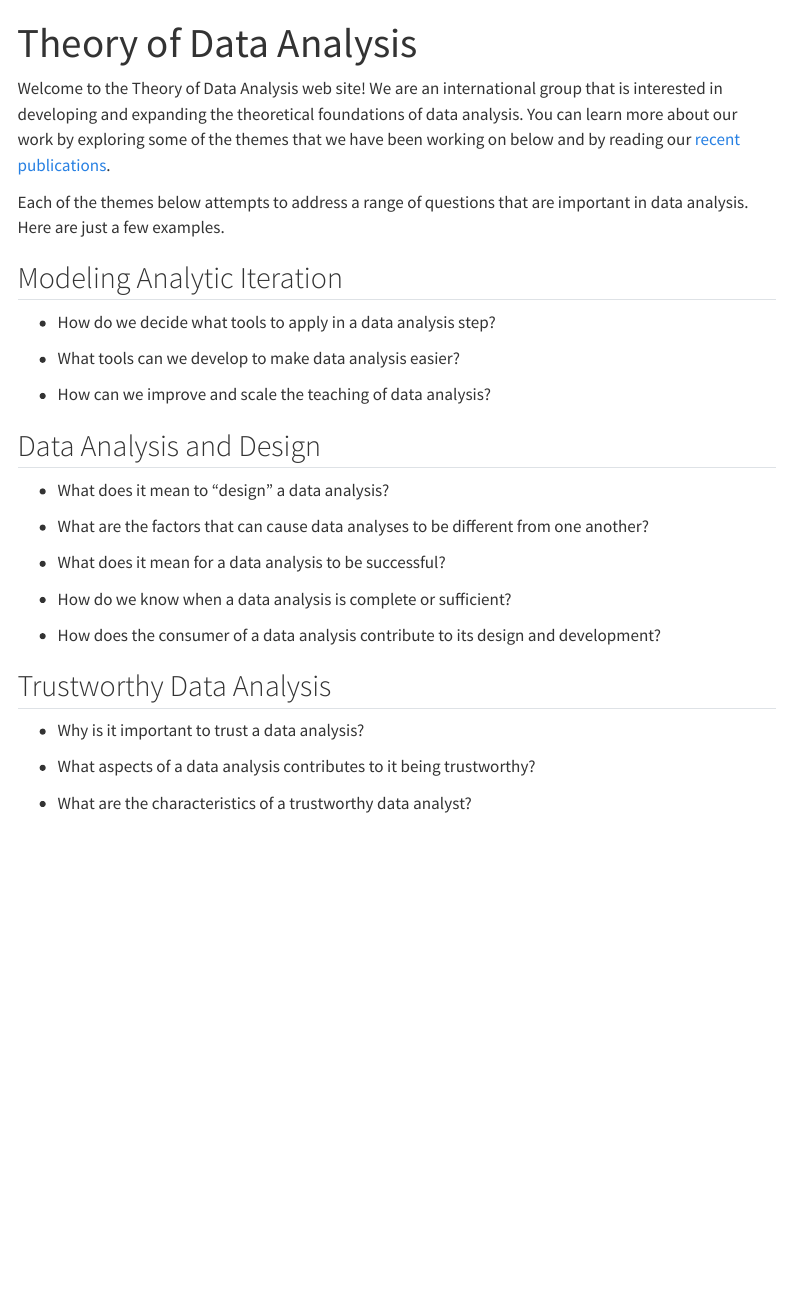
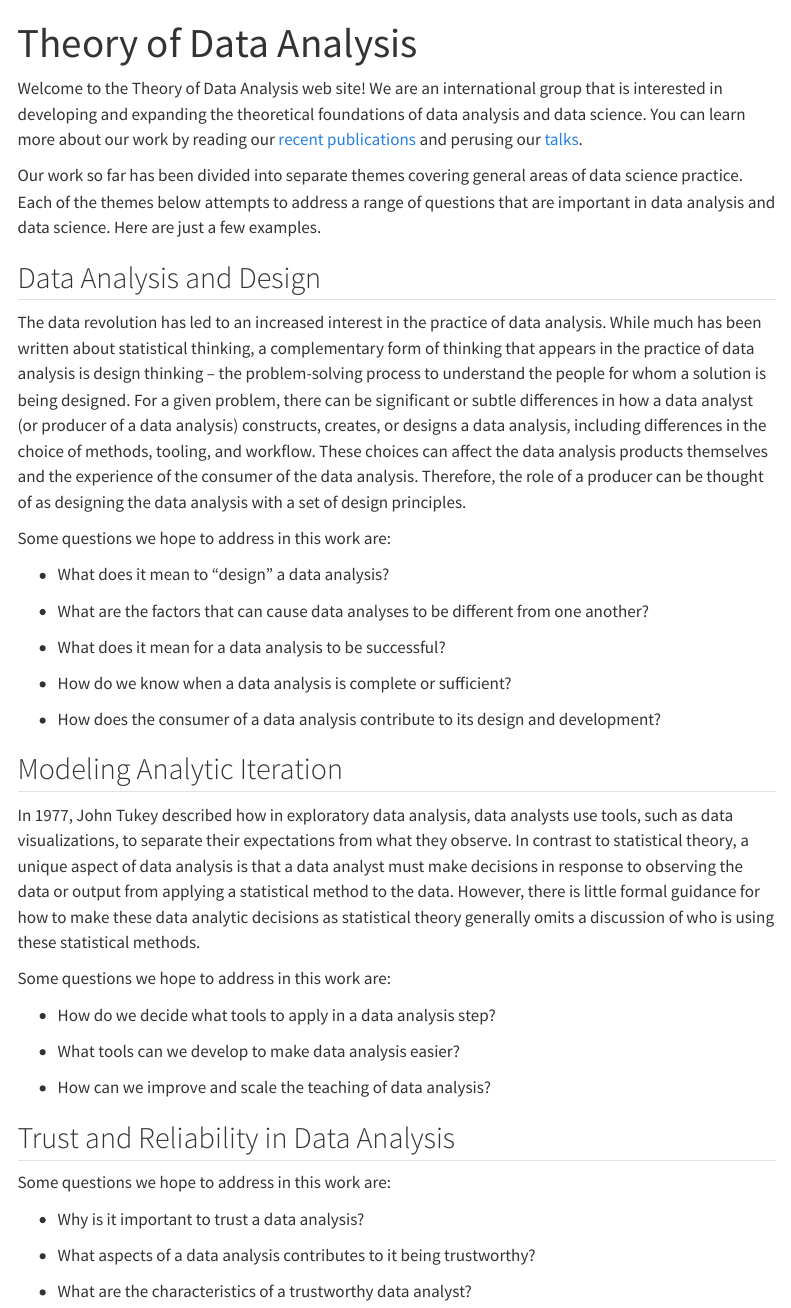
Before and after one commit to rdpeng/analyticdesigntheory, a Quarto document (index.qmd): the page in a window 1100 px wide, from its top. Rendered offline with R 4.5, knitr and Pandoc in place of Quarto, with nearby package versions; menus at the side of the page are left out.

Commit message:
More details on home page

```diff
--- a/index.qmd
+++ b/index.qmd
@@ -2,21 +2,16 @@
 title: "Theory of Data Analysis"
 ---
 
-Welcome to the Theory of Data Analysis web site! We are an international group that is interested in developing and expanding the theoretical foundations of data analysis. You can learn more about our work by exploring some of the themes that we have been working on below and by reading our [recent publications](publications.qmd).
+Welcome to the Theory of Data Analysis web site! We are an international group that is interested in developing and expanding the theoretical foundations of data analysis and data science. You can learn more about our work by reading our [recent publications](publications.qmd) and perusing our [talks](talks.qmd).
 
 
-Each of the themes below attempts to address a range of questions that are important in data analysis. Here are just a few examples.
-
-## Modeling Analytic Iteration
-
-* How do we decide what tools to apply in a data analysis step?
-
-* What tools can we develop to make data analysis easier?
-
-* How can we improve and scale the teaching of data analysis?
-
+Our work so far has been divided into separate themes covering general areas of data science practice. Each of the themes below attempts to address a range of questions that are important in data analysis and data science. Here are just a few examples.
 
 ## Data Analysis and Design
+
+The data revolution has led to an increased interest in the practice of data analysis. While much has been written about statistical thinking, a complementary form of thinking that appears in the practice of data analysis is design thinking -- the problem-solving process to understand the people for whom a solution is being designed. For a given problem, there can be significant or subtle differences in how a data analyst (or producer of a data analysis) constructs, creates, or designs a data analysis, including differences in the choice of methods, tooling, and workflow. These choices can affect the data analysis products themselves and the experience of the consumer of the data analysis. Therefore, the role of a producer can be thought of as designing the data analysis with a set of design principles.
+
+Some questions we hope to address in this work are:
 
 * What does it mean to "design" a data analysis?
 
@@ -29,7 +24,24 @@ Each of the themes below attempts to address a range of questions that are impor
 * How does the consumer of a data analysis contribute to its design and development?
 
 
-## Trustworthy Data Analysis
+
+## Modeling Analytic Iteration
+
+In 1977, John Tukey described how in exploratory data analysis, data analysts use tools, such as data visualizations, to separate their expectations from what they observe. In contrast to statistical theory, a unique aspect of data analysis is that a data analyst must make decisions in response to observing the data or output from applying a statistical method to the data. However, there is little formal guidance for how to make these data analytic decisions as statistical theory generally omits a discussion of who is using these statistical methods.
+
+Some questions we hope to address in this work are:
+
+* How do we decide what tools to apply in a data analysis step?
+
+* What tools can we develop to make data analysis easier?
+
+* How can we improve and scale the teaching of data analysis?
+
+
+## Trust and Reliability in Data Analysis
+
+
+Some questions we hope to address in this work are:
 
 * Why is it important to trust a data analysis?
 
```
Also changed, not shown: docs/search.json, 1 other file.
